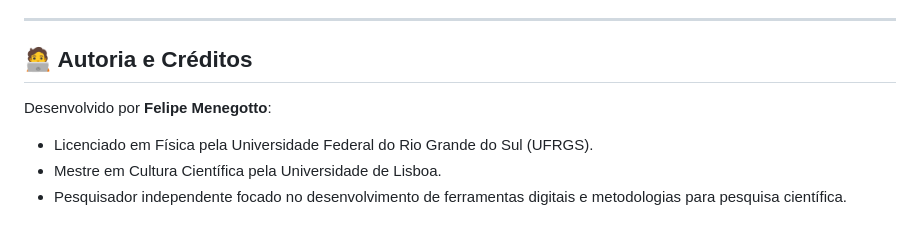
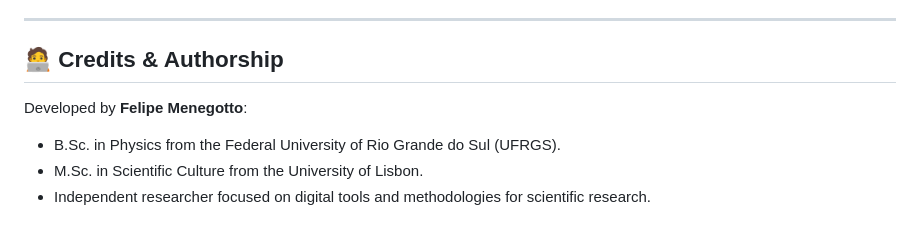
Before and after one commit to meneguinha/QualiTube, a Markdown page: README.md, the part around one of its changes. Rendered like a GitHub page.

```diff
--- a/README.md
+++ b/README.md
@@ -70,9 +70,9 @@ O aplicativo é dividido em duas partes: um **Frontend** (página HTML/JS estát
 
 ---
 
-## 🧑‍💻 Autoria e Créditos
+## 🧑‍💻 Credits & Authorship
 
-Desenvolvido por **Felipe Menegotto**:
-*   Licenciado em Física pela Universidade Federal do Rio Grande do Sul (UFRGS).
-*   Mestre em Cultura Científica pela Universidade de Lisboa.
-*   Pesquisador independente focado no desenvolvimento de ferramentas digitais e metodologias para pesquisa científica.
+Developed by **Felipe Menegotto**:
+*   B.Sc. in Physics from the Federal University of Rio Grande do Sul (UFRGS).
+*   M.Sc. in Scientific Culture from the University of Lisbon.
+*   Independent researcher focused on digital tools and methodologies for scientific research.
```
Also changed, not shown: other parts of README.md (+34 -34 lines).
